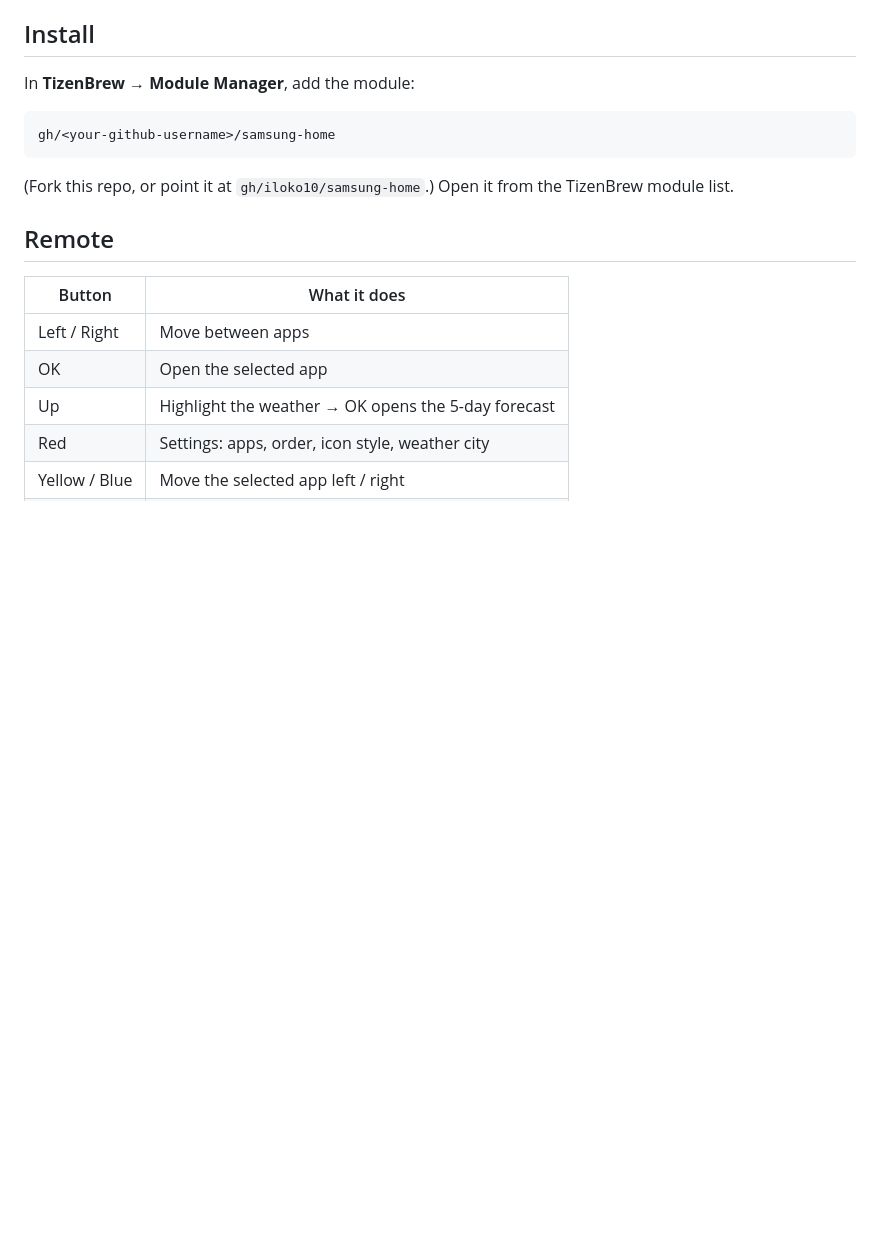
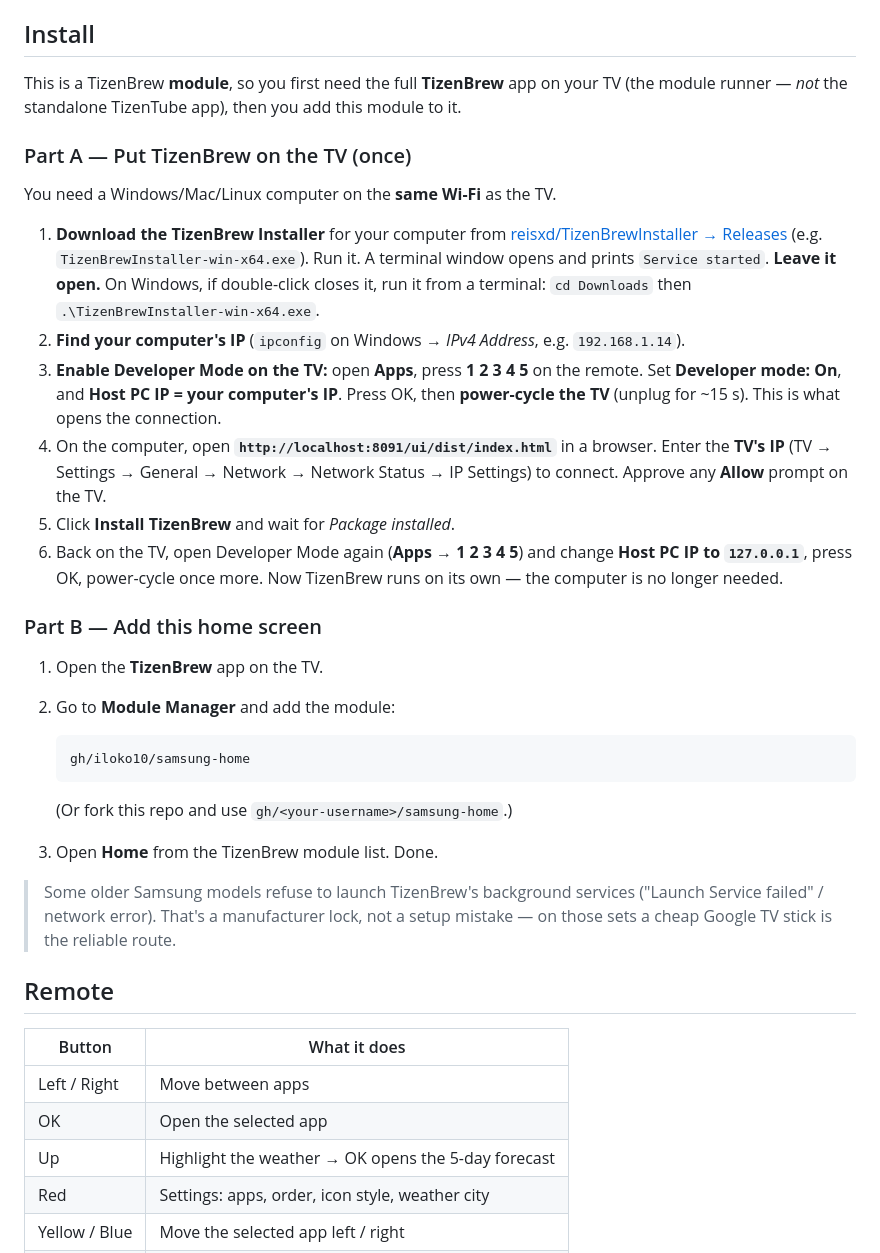
Before and after one commit to Igliko/FrameHome, a Markdown page: README.md, the part around the change. Rendered like a GitHub page; blank space fills up the shorter version.

Commit message:
README: detailed step-by-step install instructions

````diff
--- a/README.md
+++ b/README.md
@@ -43,14 +43,47 @@ Press the **red button** to pick your apps, their order, the icon style, and the
 
 ## Install
 
-In **TizenBrew → Module Manager**, add the module:
+This is a TizenBrew **module**, so you first need the full **TizenBrew**
+app on your TV (the module runner — *not* the standalone TizenTube app),
+then you add this module to it.
 
-```
-gh/<your-github-username>/samsung-home
-```
+### Part A — Put TizenBrew on the TV (once)
 
-(Fork this repo, or point it at `gh/iloko10/samsung-home`.) Open it from the
-TizenBrew module list.
+You need a Windows/Mac/Linux computer on the **same Wi-Fi** as the TV.
+
+1. **Download the TizenBrew Installer** for your computer from
+   [reisxd/TizenBrewInstaller → Releases](https://github.com/reisxd/TizenBrewInstaller/releases/latest)
+   (e.g. `TizenBrewInstaller-win-x64.exe`). Run it. A terminal window opens and prints
+   `Service started`. **Leave it open.**
+   On Windows, if double-click closes it, run it from a terminal:
+   `cd Downloads` then `.\TizenBrewInstaller-win-x64.exe`.
+2. **Find your computer's IP** (`ipconfig` on Windows → *IPv4 Address*, e.g. `192.168.1.14`).
+3. **Enable Developer Mode on the TV:** open **Apps**, press **1 2 3 4 5** on the
+   remote. Set **Developer mode: On**, and **Host PC IP = your computer's IP**. Press OK,
+   then **power-cycle the TV** (unplug for ~15 s). This is what opens the connection.
+4. On the computer, open **`http://localhost:8091/ui/dist/index.html`** in a browser.
+   Enter the **TV's IP** (TV → Settings → General → Network → Network Status → IP Settings)
+   to connect. Approve any **Allow** prompt on the TV.
+5. Click **Install TizenBrew** and wait for *Package installed*.
+6. Back on the TV, open Developer Mode again (**Apps → 1 2 3 4 5**) and change
+   **Host PC IP to `127.0.0.1`**, press OK, power-cycle once more. Now TizenBrew runs
+   on its own — the computer is no longer needed.
+
+### Part B — Add this home screen
+
+1. Open the **TizenBrew** app on the TV.
+2. Go to **Module Manager** and add the module:
+
+   ```
+   gh/iloko10/samsung-home
+   ```
+
+   (Or fork this repo and use `gh/<your-username>/samsung-home`.)
+3. Open **Home** from the TizenBrew module list. Done.
+
+> Some older Samsung models refuse to launch TizenBrew's background services
+> ("Launch Service failed" / network error). That's a manufacturer lock, not a
+> setup mistake — on those sets a cheap Google TV stick is the reliable route.
 
 ## Remote
 
````
